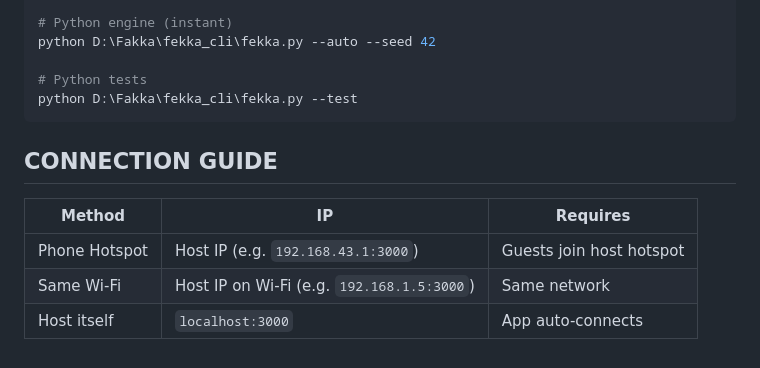
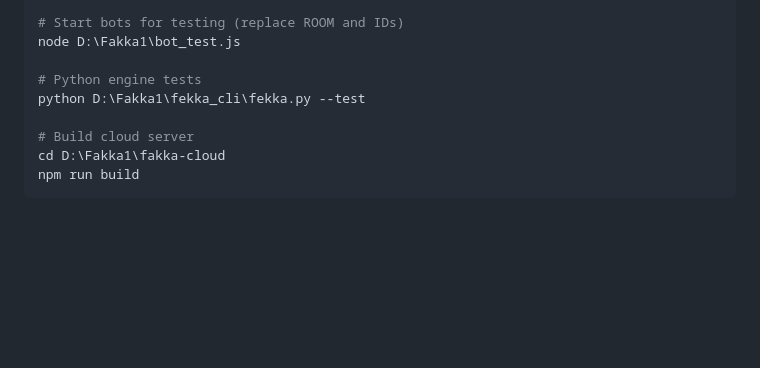
Before and after one commit to Riadh0101/Fakka1, a Markdown page: TODO.md, the part around one of its changes. Drawn GitHub-style; blank space fills up the shorter version.

````diff
--- a/TODO.md
+++ b/TODO.md
@@ -151,16 +139,12 @@ cd D:\Fakka\fekka_app
 .\build_apk.ps1
 
-# Python engine (instant)
-python D:\Fakka\fekka_cli\fekka.py --auto --seed 42
+# Start bots for testing (replace ROOM and IDs)
+node D:\Fakka1\bot_test.js
 
-# Python tests
-python D:\Fakka\fekka_cli\fekka.py --test
+# Python engine tests
+python D:\Fakka1\fekka_cli\fekka.py --test
+
+# Build cloud server
+cd D:\Fakka1\fakka-cloud
+npm run build
 ```
-
-## CONNECTION GUIDE
-
-| Method | IP | Requires |
-|---|---|---|
-| Phone Hotspot | Host IP (e.g. `192.168.43.1:3000`) | Guests join host hotspot |
-| Same Wi-Fi | Host IP on Wi-Fi (e.g. `192.168.1.5:3000`) | Same network |
-| Host itself | `localhost:3000` | App auto-connects |
````
Also changed, not shown: other parts of TODO.md (+98 -110 lines).
